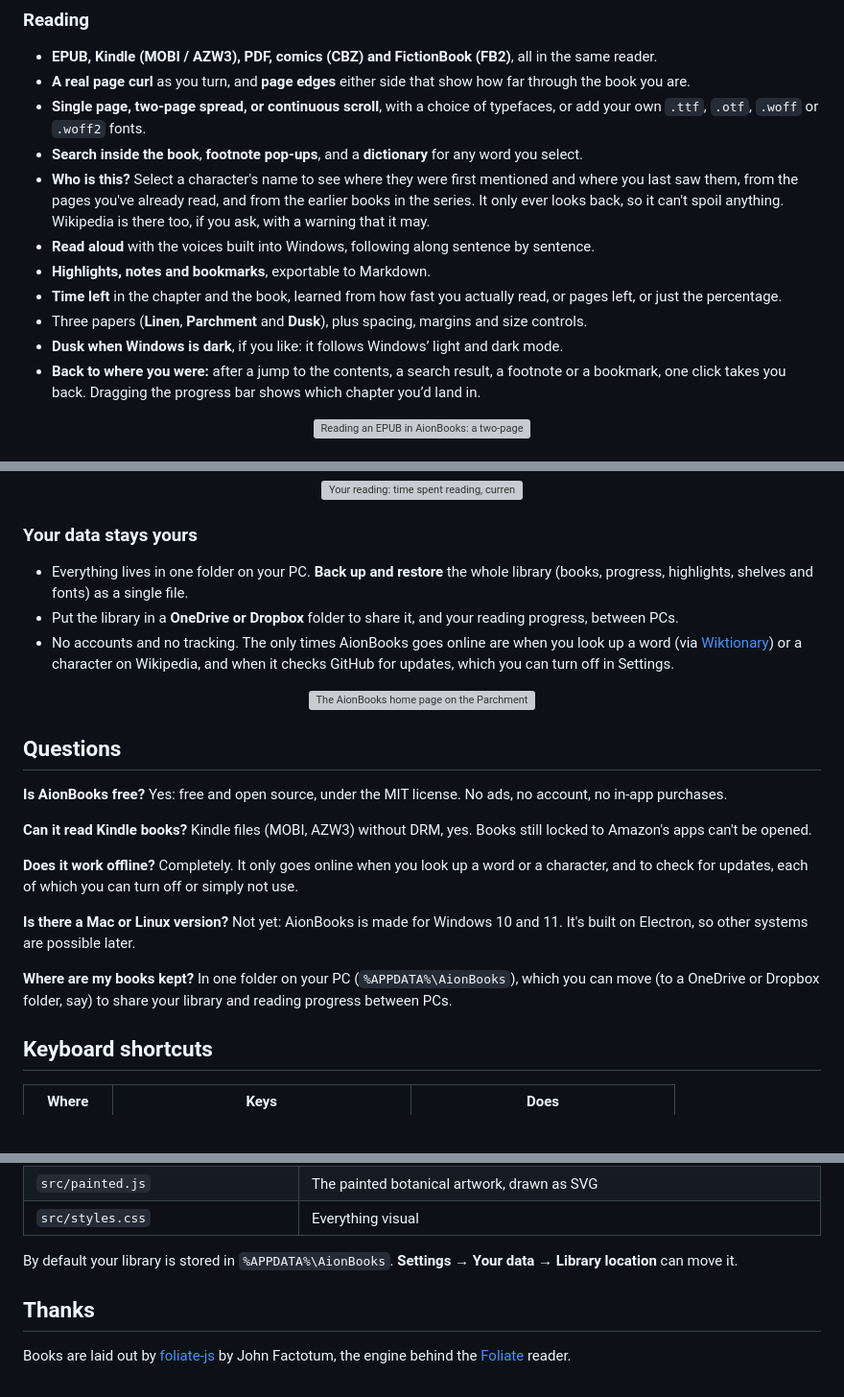
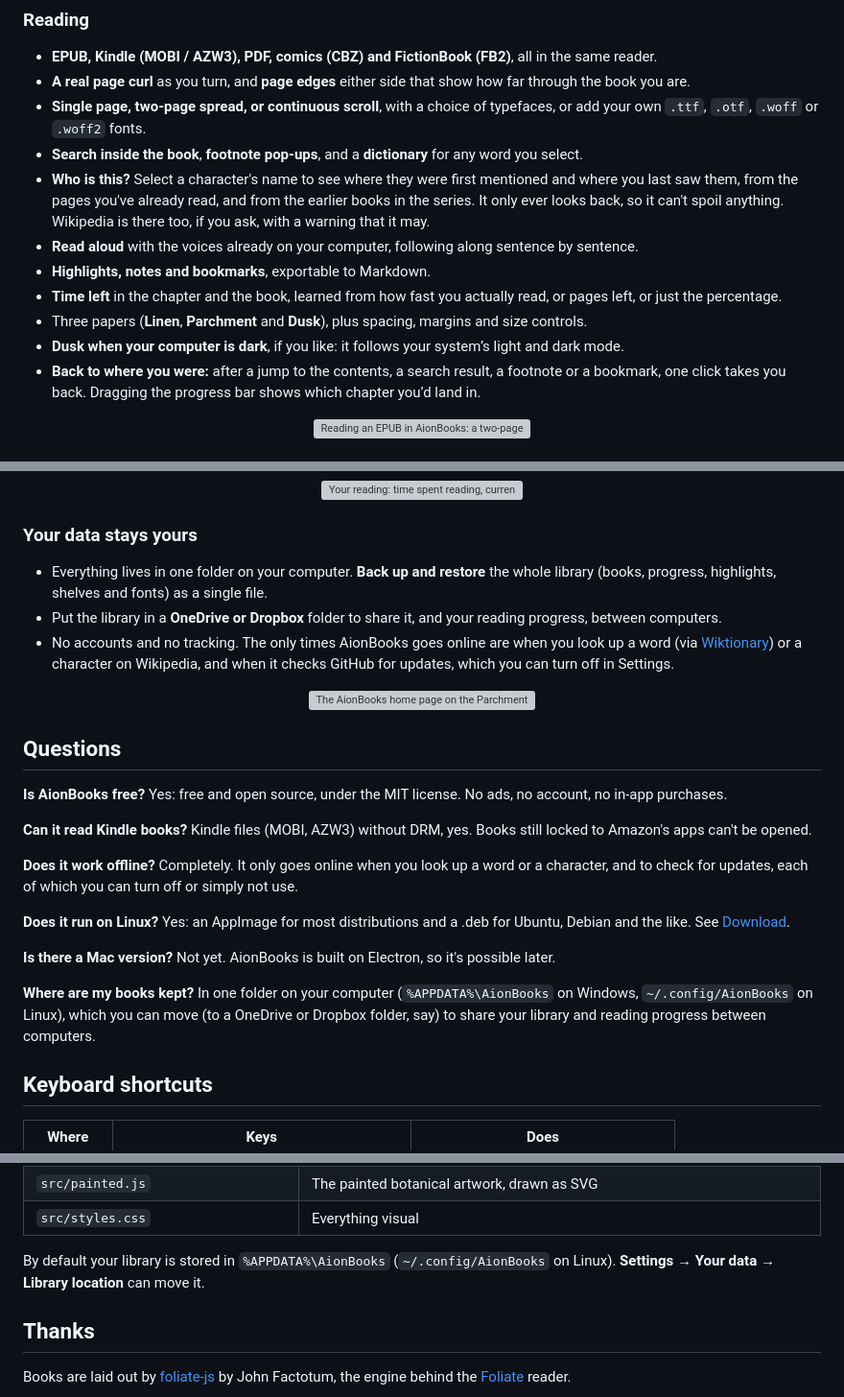
Before and after one commit to TheGreatAion/aion-books, a Markdown page: README.md, 3 parts joined by grey strips. Shown at 96% size. Drawn GitHub-style; blank space fills up the shorter version; grey boxes are pictures that could not be loaded.

```diff
--- a/README.md
+++ b/README.md
@@ -76,12 +107,12 @@ that isn't the store's own.
 - **Who is this?** Select a character's name to see where they were first mentioned and where you last saw
   them, from the pages you've already read, and from the earlier books in the series. It only ever looks
   back, so it can't spoil anything. Wikipedia is there too, if you ask, with a warning that it may.
-- **Read aloud** with the voices built into Windows, following along sentence by sentence.
+- **Read aloud** with the voices already on your computer, following along sentence by sentence.
 - **Highlights, notes and bookmarks**, exportable to Markdown.
 - **Time left** in the chapter and the book, learned from how fast you actually read, or pages left, or
   just the percentage.
 - Three papers (**Linen**, **Parchment** and **Dusk**), plus spacing, margins and size controls.
-- **Dusk when Windows is dark**, if you like: it follows Windows’ light and dark mode.
+- **Dusk when your computer is dark**, if you like: it follows your system’s light and dark mode.
 - **Back to where you were:** after a jump to the contents, a search result, a footnote or a bookmark, one click takes you back. Dragging the progress bar shows which chapter you’d land in.
 
 <p align="center">
@@ -103,9 +134,9 @@ reading goal that fills a small ring in the sidebar.
 </p>
 
 ### Your data stays yours
-- Everything lives in one folder on your PC. **Back up and restore** the whole library (books,
+- Everything lives in one folder on your computer. **Back up and restore** the whole library (books,
   progress, highlights, shelves and fonts) as a single file.
-- Put the library in a **OneDrive or Dropbox** folder to share it, and your reading progress, between PCs.
+- Put the library in a **OneDrive or Dropbox** folder to share it, and your reading progress, between computers.
 - No accounts and no tracking. The only times AionBooks goes online are when you look up a word
   (via [Wiktionary](https://en.wiktionary.org)) or a character on Wikipedia, and when it checks GitHub for updates, which you can
   turn off in Settings.
@@ -125,11 +156,14 @@ Amazon's apps can't be opened.
 **Does it work offline?** Completely. It only goes online when you look up a word or a character,
 and to check for updates, each of which you can turn off or simply not use.
 
-**Is there a Mac or Linux version?** Not yet: AionBooks is made for Windows 10 and 11. It's built on
-Electron, so other systems are possible later.
+**Does it run on Linux?** Yes: an AppImage for most distributions and a .deb for Ubuntu, Debian and the
+like. See [Download](#linux).
 
-**Where are my books kept?** In one folder on your PC (`%APPDATA%\AionBooks`), which you can move
-(to a OneDrive or Dropbox folder, say) to share your library and reading progress between PCs.
+**Is there a Mac version?** Not yet. AionBooks is built on Electron, so it's possible later.
+
+**Where are my books kept?** In one folder on your computer (`%APPDATA%\AionBooks` on Windows,
+`~/.config/AionBooks` on Linux), which you can move (to a OneDrive or Dropbox folder, say) to share
+your library and reading progress between computers.
 
 ## Keyboard shortcuts
 
@@ -190,7 +227,7 @@ Installed copies pick it up automatically.
 | `src/painted.js`         | The painted botanical artwork, drawn as SVG                               |
 | `src/styles.css`         | Everything visual                                                         |
 
-By default your library is stored in `%APPDATA%\AionBooks`. **Settings → Your data → Library location**
+By default your library is stored in `%APPDATA%\AionBooks` (`~/.config/AionBooks` on Linux). **Settings → Your data → Library location**
 can move it.
 
 ## Thanks
```
Also changed, not shown: other parts of README.md (+41 -7 lines).
